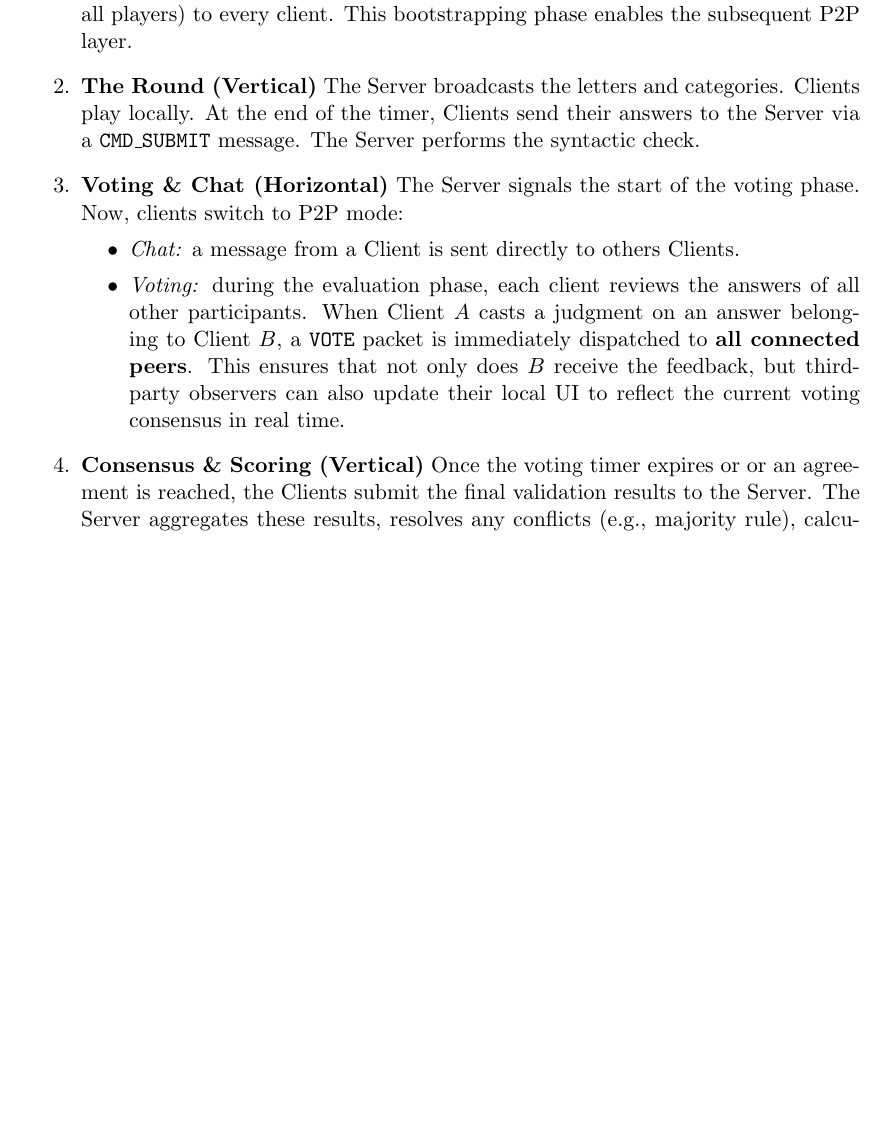
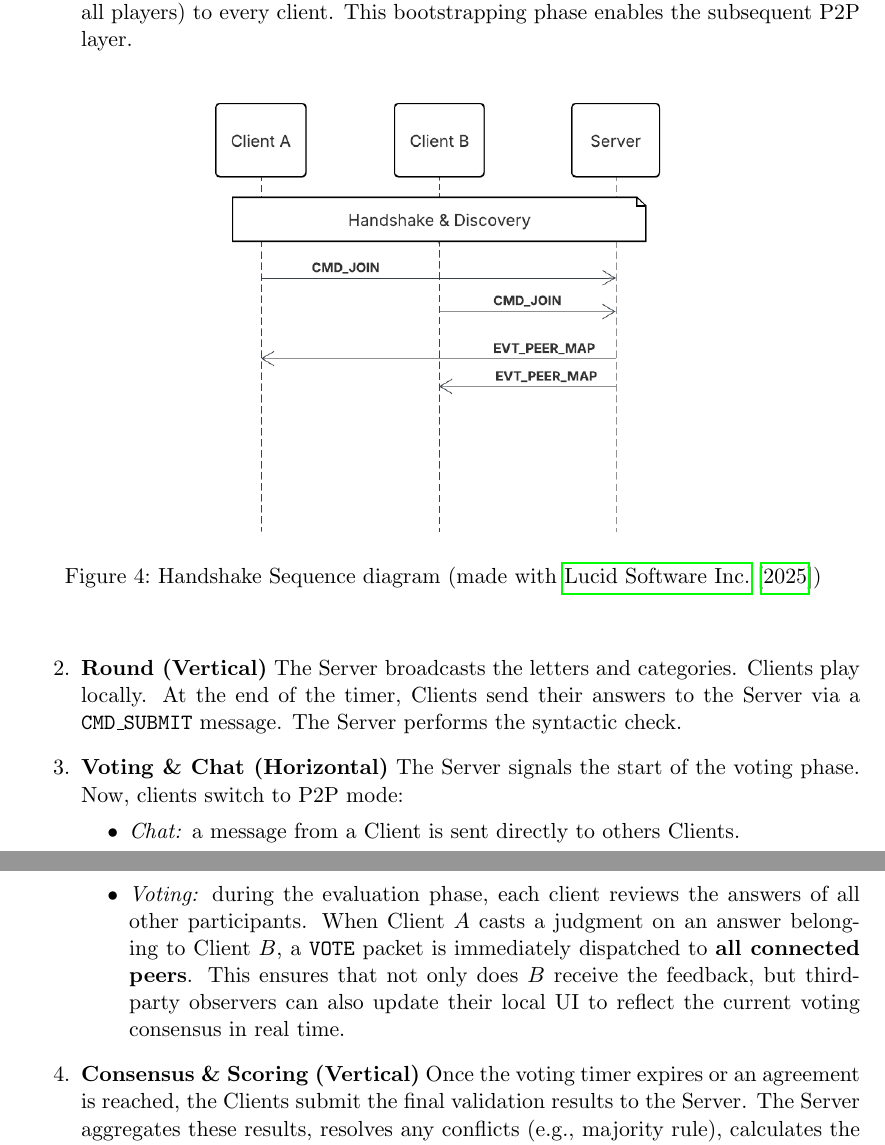
Before and after one commit to ChiaraGiangiulli/ds-report, a LaTeX paper (distributed-systems-final-report.tex): part of page 11 of 16 before the commit and two parts of pages 11 and 12 of 16 after it, the two joined at a grey line, cut so that both start at the same text, the shorter picture padded with empty space. Compiled offline with pdfLaTeX.

Commit message:
docs: add handshake sequence diagram

```diff
--- a/distributed-systems-final-report.tex
+++ b/distributed-systems-final-report.tex
@@ -414,8 +414,15 @@ The interaction evolves through the game stages as follows:
     distributes the \textit{Peer Map} (IPs and Ports of all players)
     to every client.
     This bootstrapping phase enables the subsequent P2P layer.
+    \begin{figure}[H]
+      \begin{center}
+          \includegraphics[width=0.6\textwidth]{figures/handshake_sequence.png}
+          \caption[Handshake Sequence]{Handshake Sequence diagram (made with \cite{lucidchart})}
+          \label{fig:handshake}
+      \end{center}
+    \end{figure}
 
-    \item \textbf{The Round (Vertical)}
+    \item \textbf{Round (Vertical)}
     The Server broadcasts the letters and categories.
     Clients play locally.
     At the end of the timer,
@@ -434,7 +441,7 @@ The interaction evolves through the game stages as follows:
     \end{itemize}
 
     \item \textbf{Consensus \& Scoring (Vertical)}
-    Once the voting timer expires or or an agreement is reached,
+    Once the voting timer expires or an agreement is reached,
     the Clients submit the final validation results to the Server.
     The Server aggregates these results, resolves any conflicts
     (e.g., majority rule), calculates the points,
```
Also changed, not shown: figures/handshake_sequence.png (added).
